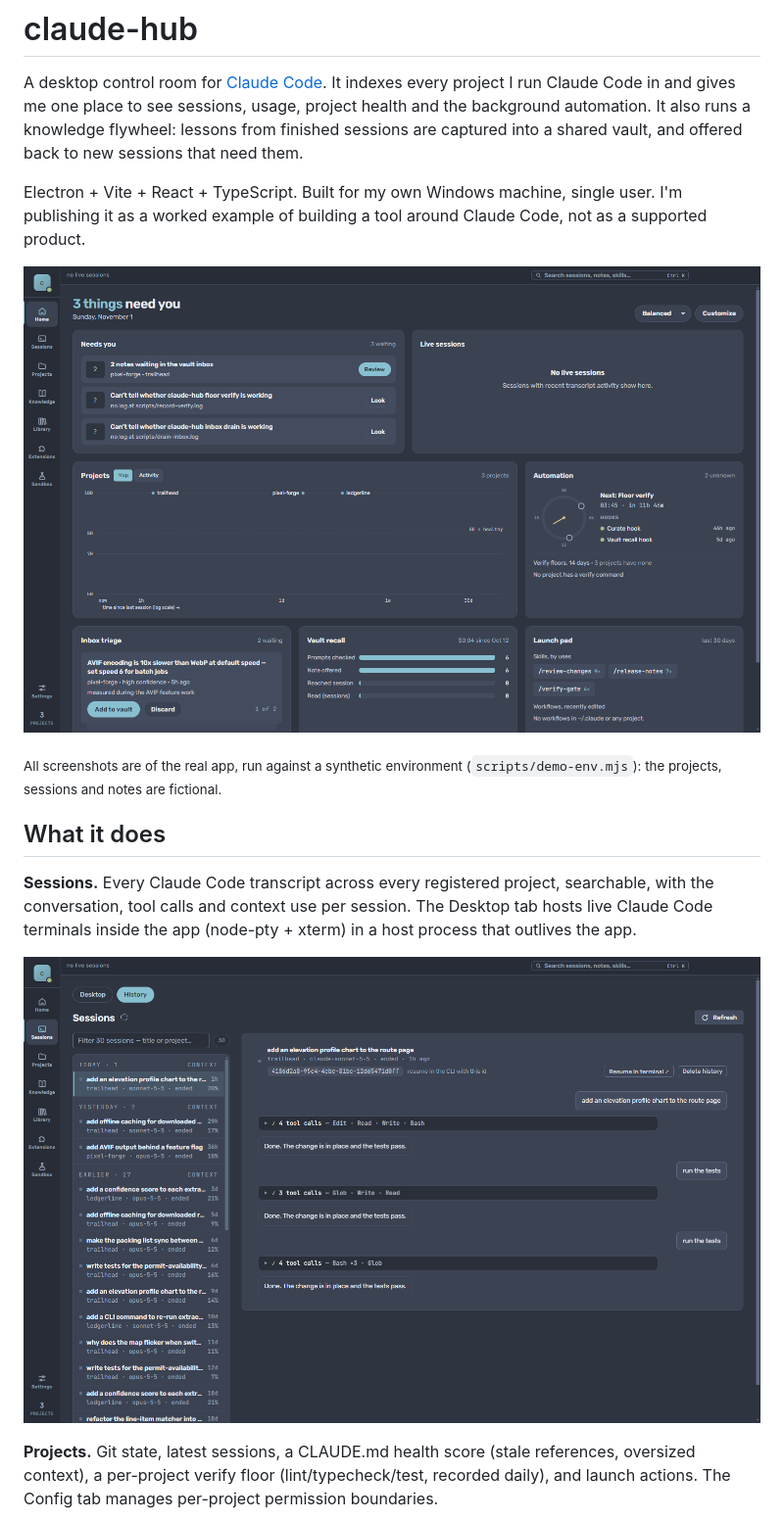
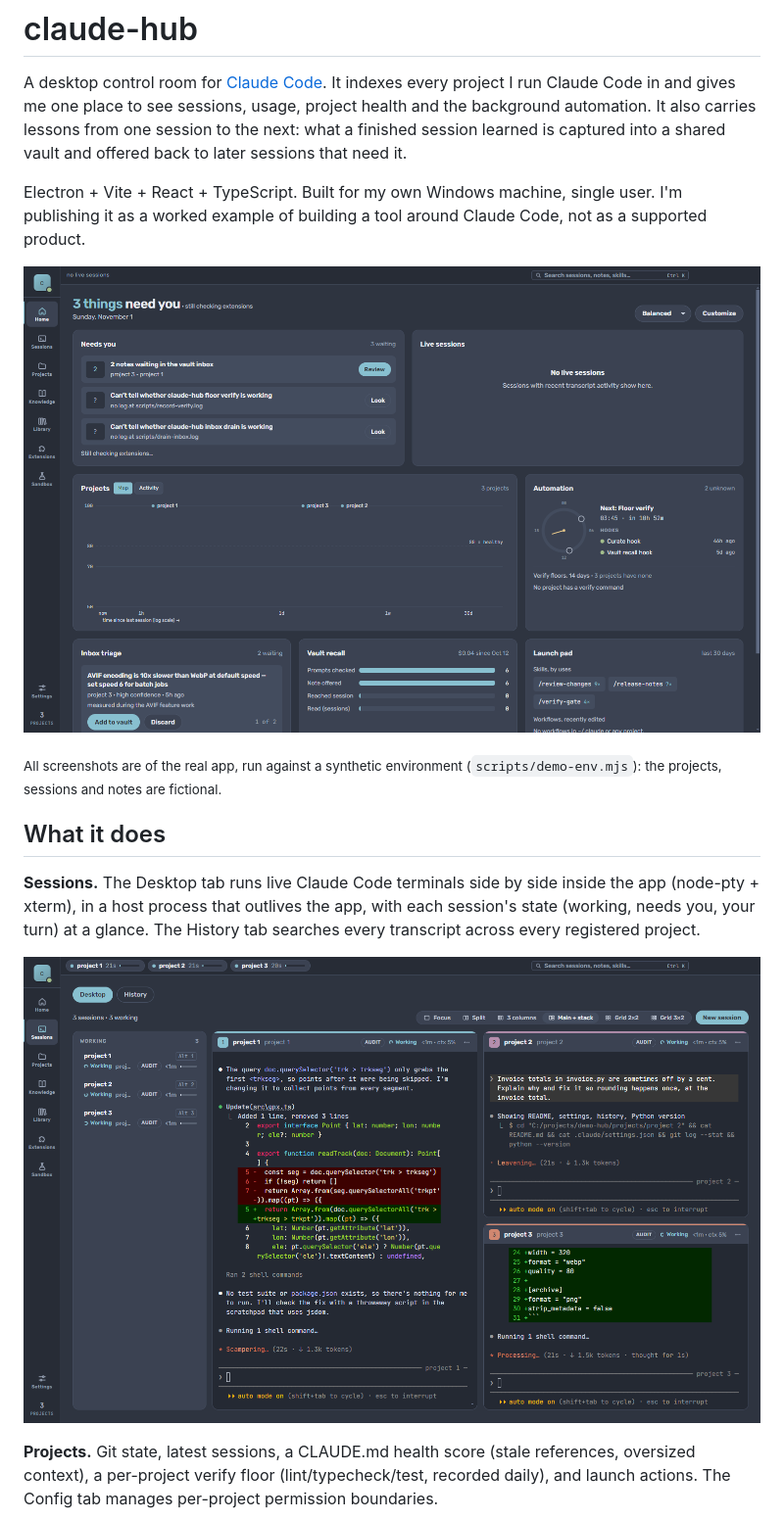
Before and after one commit to pcampb33/claude-hub, a Markdown page: README.md, the part around one of its changes. Shown at 98% size. Rendered like a GitHub page; pictures changed too: docs/screenshots/dashboard.png, docs/screenshots/sessions.png.

```diff
--- a/README.md
+++ b/README.md
@@ -2,8 +2,8 @@
 
 A desktop control room for [Claude Code](https://claude.com/claude-code). It indexes every project
 I run Claude Code in and gives me one place to see sessions, usage, project health and the
-background automation. It also runs a knowledge flywheel: lessons from finished sessions are
-captured into a shared vault, and offered back to new sessions that need them.
+background automation. It also carries lessons from one session to the next: what a finished
+session learned is captured into a shared vault and offered back to later sessions that need it.
 
 Electron + Vite + React + TypeScript. Built for my own Windows machine, single user. I'm publishing
 it as a worked example of building a tool around Claude Code, not as a supported product.
@@ -15,7 +15,8 @@ it as a worked example of building a tool around Claude Code, not as a supported
 
 ## What it does
 
-**Sessions.** Every Claude Code transcript across every registered project, searchable, with the
-conversation, tool calls and context use per session. The Desktop tab hosts live Claude Code
-terminals inside the app (node-pty + xterm) in a host process that outlives the app.
+**Sessions.** The Desktop tab runs live Claude Code terminals side by side inside the app
+(node-pty + xterm), in a host process that outlives the app, with each session's state (working,
+needs you, your turn) at a glance. The History tab searches every transcript across every
+registered project.
 
```
Also changed, not shown: other parts of README.md (+24 -18 lines), docs/screenshots/knowledge.png, docs/screenshots/projects.png, docs/screenshots/usage.png, 13 other files.
